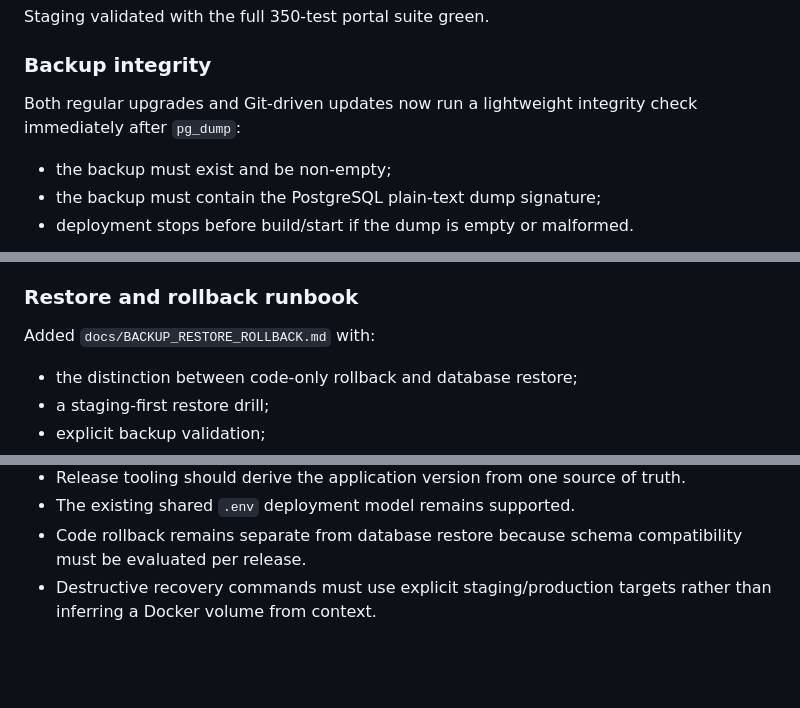
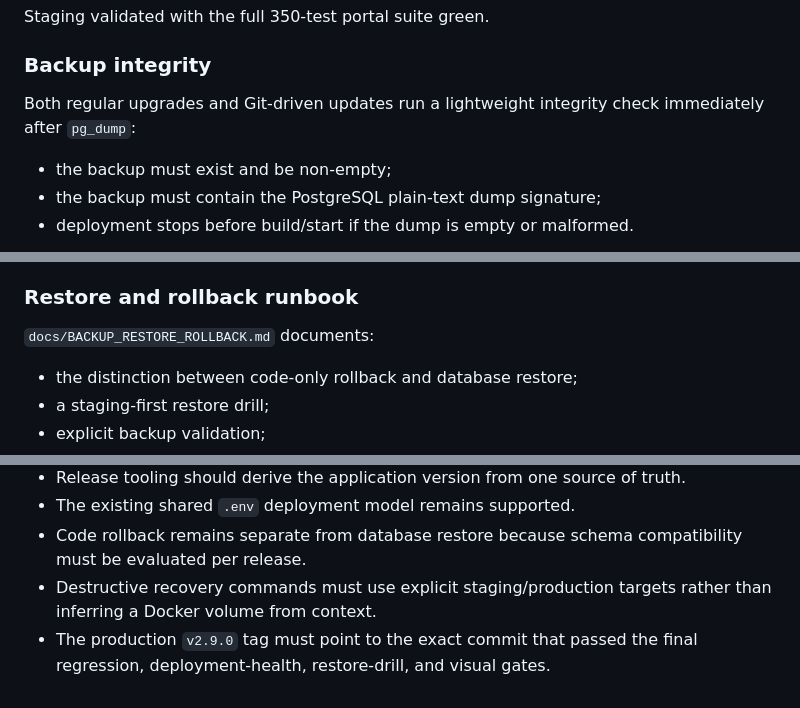
Before and after one commit to mcangeli/iea-team-portal, a Markdown page: docs/V2_9_PREVIEW6_DEPLOYMENT_RELEASE.md, 3 parts joined by grey strips. Drawn GitHub-style; blank space fills up the shorter version.

```diff
--- a/docs/V2_9_PREVIEW6_DEPLOYMENT_RELEASE.md
+++ b/docs/V2_9_PREVIEW6_DEPLOYMENT_RELEASE.md
@@ -25,7 +25,7 @@ Staging validated with the full 350-test portal suite green.
 
 ### Backup integrity
 
-Both regular upgrades and Git-driven updates now run a lightweight integrity check immediately after `pg_dump`:
+Both regular upgrades and Git-driven updates run a lightweight integrity check immediately after `pg_dump`:
 
 - the backup must exist and be non-empty;
 - the backup must contain the PostgreSQL plain-text dump signature;
@@ -97,7 +97,7 @@ It also protects:
 
 ### Restore and rollback runbook
 
-Added `docs/BACKUP_RESTORE_ROLLBACK.md` with:
+`docs/BACKUP_RESTORE_ROLLBACK.md` documents:
 
 - the distinction between code-only rollback and database restore;
 - a staging-first restore drill;
@@ -143,3 +173,4 @@ The recovery documentation now explicitly calls out that PostgreSQL backups do n
 - The existing shared `.env` deployment model remains supported.
 - Code rollback remains separate from database restore because schema compatibility must be evaluated per release.
 - Destructive recovery commands must use explicit staging/production targets rather than inferring a Docker volume from context.
+- The production `v2.9.0` tag must point to the exact commit that passed the final regression, deployment-health, restore-drill, and visual gates.
```
Also changed, not shown: other parts of docs/V2_9_PREVIEW6_DEPLOYMENT_RELEASE.md (+42 -12 lines).
